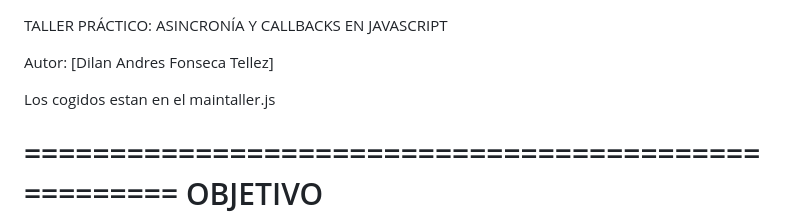
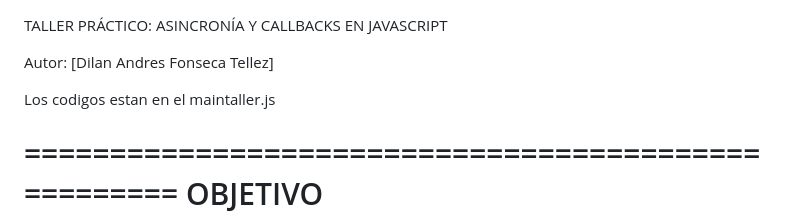
Before and after one commit to Dafcgg/Taller-Pr-ctico-Asincron-a-y-Callbacks-en-JavaScript, a Markdown page: README.md, the part around the change. Drawn GitHub-style.

```diff
--- a/README.md
+++ b/README.md
@@ -2,7 +2,7 @@ TALLER PRÁCTICO: ASINCRONÍA Y CALLBACKS EN JAVASCRIPT
 
 Autor: [Dilan Andres Fonseca Tellez]
 
-Los cogidos estan en el maintaller.js
+Los codigos estan en el maintaller.js
 
 ====================================================
 OBJETIVO
```
